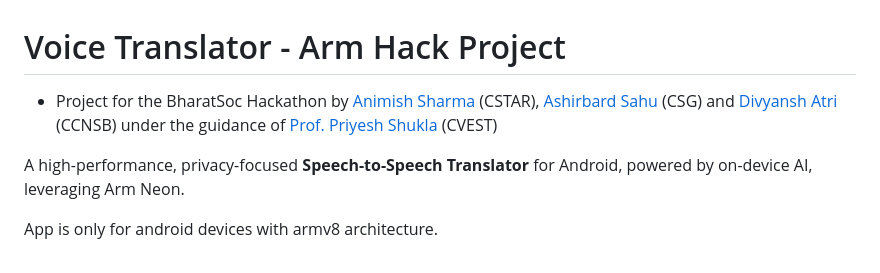
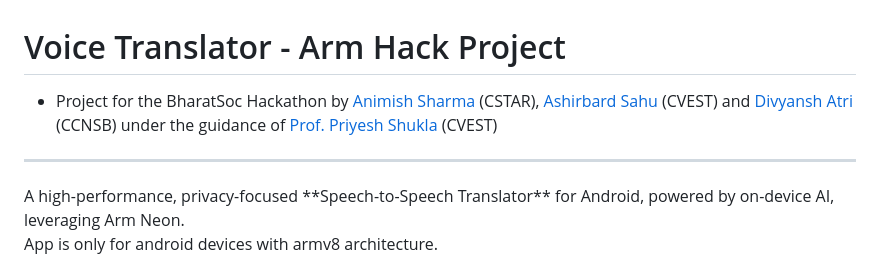
Before and after one commit to Animish-Sharma/arm-hack, a Markdown page: README.md, the part around the change. GitHub-like rendering.

```diff
--- a/README.md
+++ b/README.md
@@ -1,7 +1,7 @@
 # Voice Translator - Arm Hack Project
 
-- Project for the BharatSoc Hackathon by [Animish Sharma](https://github.com/Animish-Sharma) (CSTAR), [Ashirbard Sahu](https://github.com/ashirbadsahu) (CSG) and [Divyansh Atri](https://github.com/Divyansh-Atri) (CCNSB) under the guidance of [Prof. Priyesh Shukla](https://www.iiit.ac.in/faculty/priyesh-shukla/) (CVEST)
-
+- Project for the BharatSoc Hackathon by [Animish Sharma](https://github.com/Animish-Sharma) (CSTAR), [Ashirbard Sahu](https://github.com/ashirbadsahu) (CVEST) and [Divyansh Atri](https://github.com/Divyansh-Atri) (CCNSB) under the guidance of [Prof. Priyesh Shukla](https://www.iiit.ac.in/faculty/priyesh-shukla/) (CVEST)
+ <hr/>
 A high-performance, privacy-focused **Speech-to-Speech Translator** for Android, powered by on-device AI, leveraging Arm Neon.
 
 App is only for android devices with armv8 architecture.
```
